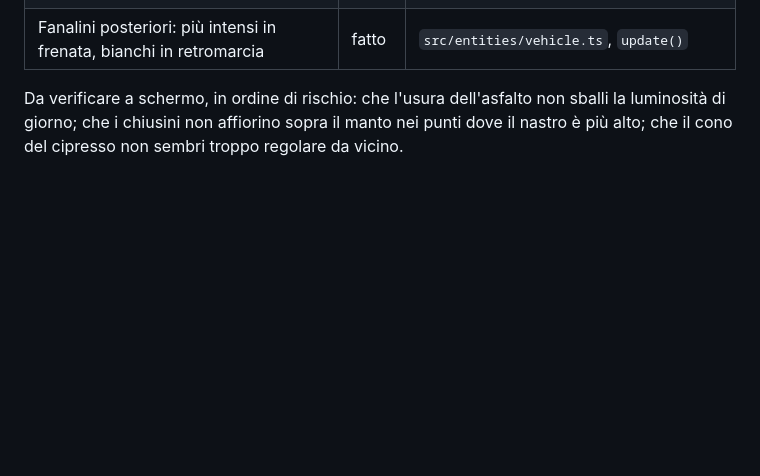
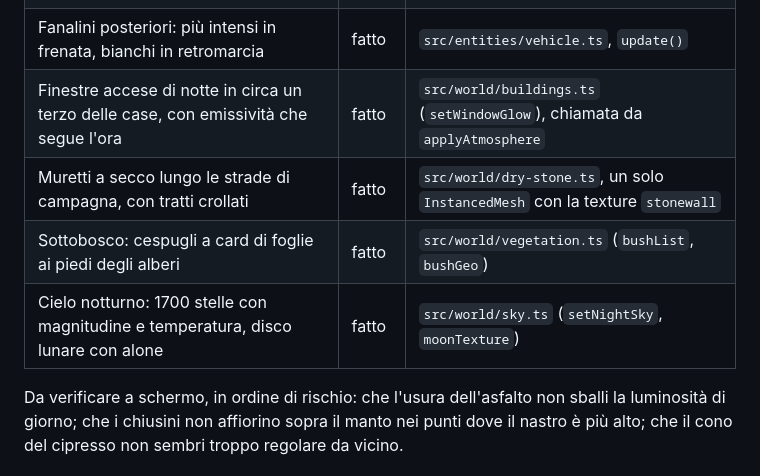
Before and after one commit to psiep8/molise-openworld, a Markdown page: docs/REALISM-PLAN.md, the part around the change. GitHub-like rendering; blank space fills up the shorter version.

Commit message:
docs: registro aggiornato con finestre accese, muretti a secco, sottobosco e cielo notturno

```diff
--- a/docs/REALISM-PLAN.md
+++ b/docs/REALISM-PLAN.md
@@ -342,6 +342,10 @@ registro vale quindi **fatto nel codice**, **da verificare a schermo**.
 | Alberi per specie: ulivi negli uliveti (`orchard`), cipressi nei filari e sparsi nei boschi, latifoglie altrove | fatto | `src/world/vegetation.ts`; tre insiemi di istanze, vento condiviso anche per i cipressi |
 | Veicoli: battistrada come `bumpMap`, disco freno dietro le razze, terminale di scarico cromato | fatto | `src/entities/vehicle.ts` (`treadTexture`, `wheelAt`) |
 | Fanalini posteriori: più intensi in frenata, bianchi in retromarcia | fatto | `src/entities/vehicle.ts`, `update()` |
+| Finestre accese di notte in circa un terzo delle case, con emissività che segue l'ora | fatto | `src/world/buildings.ts` (`setWindowGlow`), chiamata da `applyAtmosphere` |
+| Muretti a secco lungo le strade di campagna, con tratti crollati | fatto | `src/world/dry-stone.ts`, un solo `InstancedMesh` con la texture `stonewall` |
+| Sottobosco: cespugli a card di foglie ai piedi degli alberi | fatto | `src/world/vegetation.ts` (`bushList`, `bushGeo`) |
+| Cielo notturno: 1700 stelle con magnitudine e temperatura, disco lunare con alone | fatto | `src/world/sky.ts` (`setNightSky`, `moonTexture`) |
 
 Da verificare a schermo, in ordine di rischio: che l'usura dell'asfalto non
 sballi la luminosità di giorno; che i chiusini non affiorino sopra il manto nei
```
